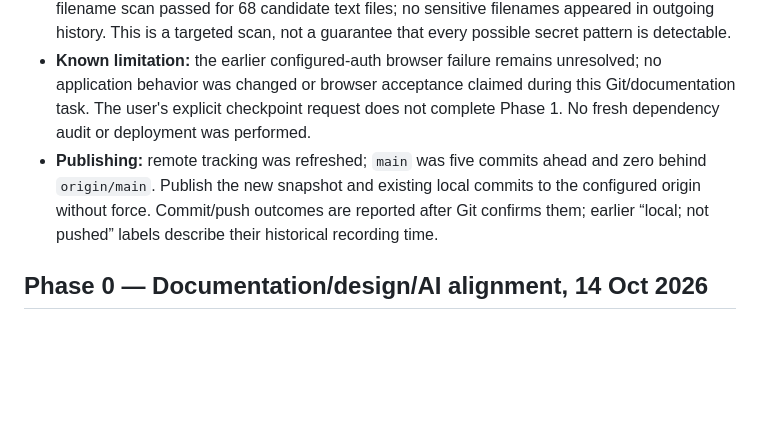
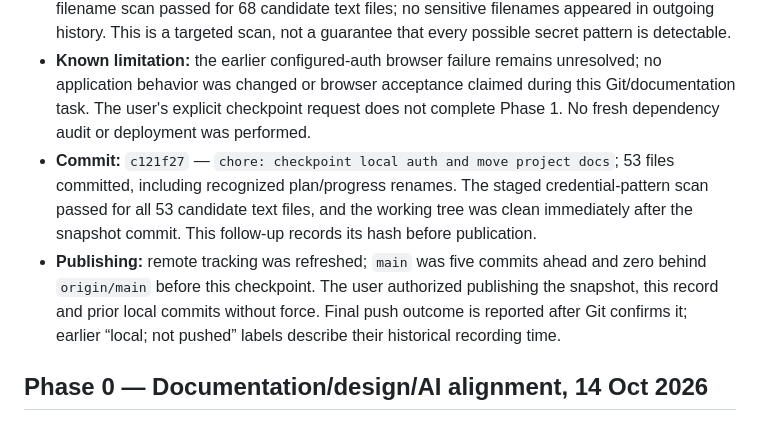
Before and after one commit to NITHINKR06/TrafficSense, a Markdown page: docs/progress.md, the part around the change. Drawn GitHub-style; blank space fills up the shorter version.

Commit message:
docs: record requested snapshot commit

```diff
--- a/docs/progress.md
+++ b/docs/progress.md
@@ -21,7 +21,8 @@
 - **Fresh verification:** `docker compose run --build --rm checks` passed five unit tests, lint, route types, TypeScript and production build; `bash scripts/local-supabase.sh test` passed seven real-session database integration tests. Documentation validation in network-disabled Docker passed 20 Markdown files, 82 local links/anchors, phase/scenario/metric mappings and unchanged PDF/design checksums. Shell syntax, Compose configuration and whitespace checks passed.
 - **Safety review:** local environment files, generated synthetic credentials, Supabase temporary logs, dependencies and build output remain ignored. A common credential-pattern/private-filename scan passed for 68 candidate text files; no sensitive filenames appeared in outgoing history. This is a targeted scan, not a guarantee that every possible secret pattern is detectable.
 - **Known limitation:** the earlier configured-auth browser failure remains unresolved; no application behavior was changed or browser acceptance claimed during this Git/documentation task. The user's explicit checkpoint request does not complete Phase 1. No fresh dependency audit or deployment was performed.
-- **Publishing:** remote tracking was refreshed; `main` was five commits ahead and zero behind `origin/main`. Publish the new snapshot and existing local commits to the configured origin without force. Commit/push outcomes are reported after Git confirms them; earlier “local; not pushed” labels describe their historical recording time.
+- **Commit:** `c121f27` — `chore: checkpoint local auth and move project docs`; 53 files committed, including recognized plan/progress renames. The staged credential-pattern scan passed for all 53 candidate text files, and the working tree was clean immediately after the snapshot commit. This follow-up records its hash before publication.
+- **Publishing:** remote tracking was refreshed; `main` was five commits ahead and zero behind `origin/main` before this checkpoint. The user authorized publishing the snapshot, this record and prior local commits without force. Final push outcome is reported after Git confirms it; earlier “local; not pushed” labels describe their historical recording time.
 
 ## Phase 0 — Documentation/design/AI alignment, 14 Oct 2026
 
```
